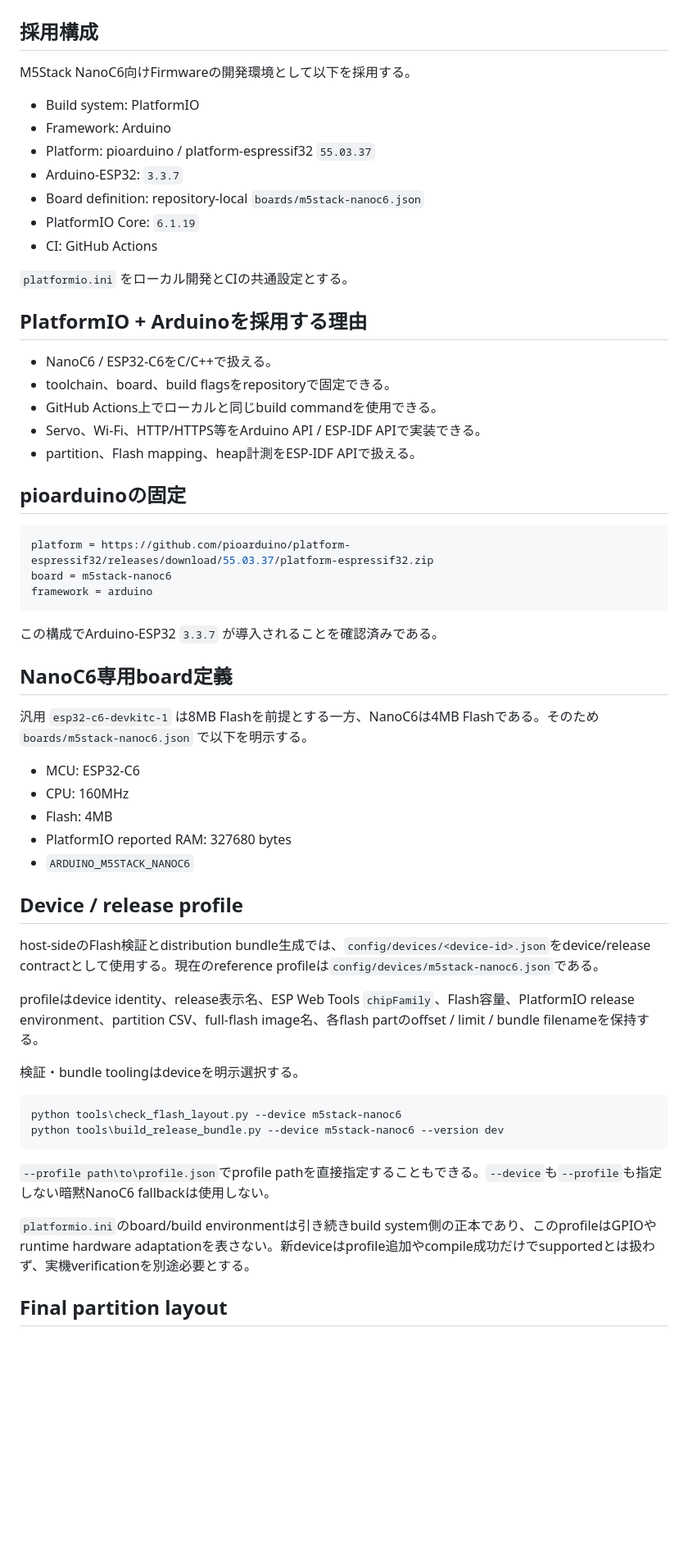
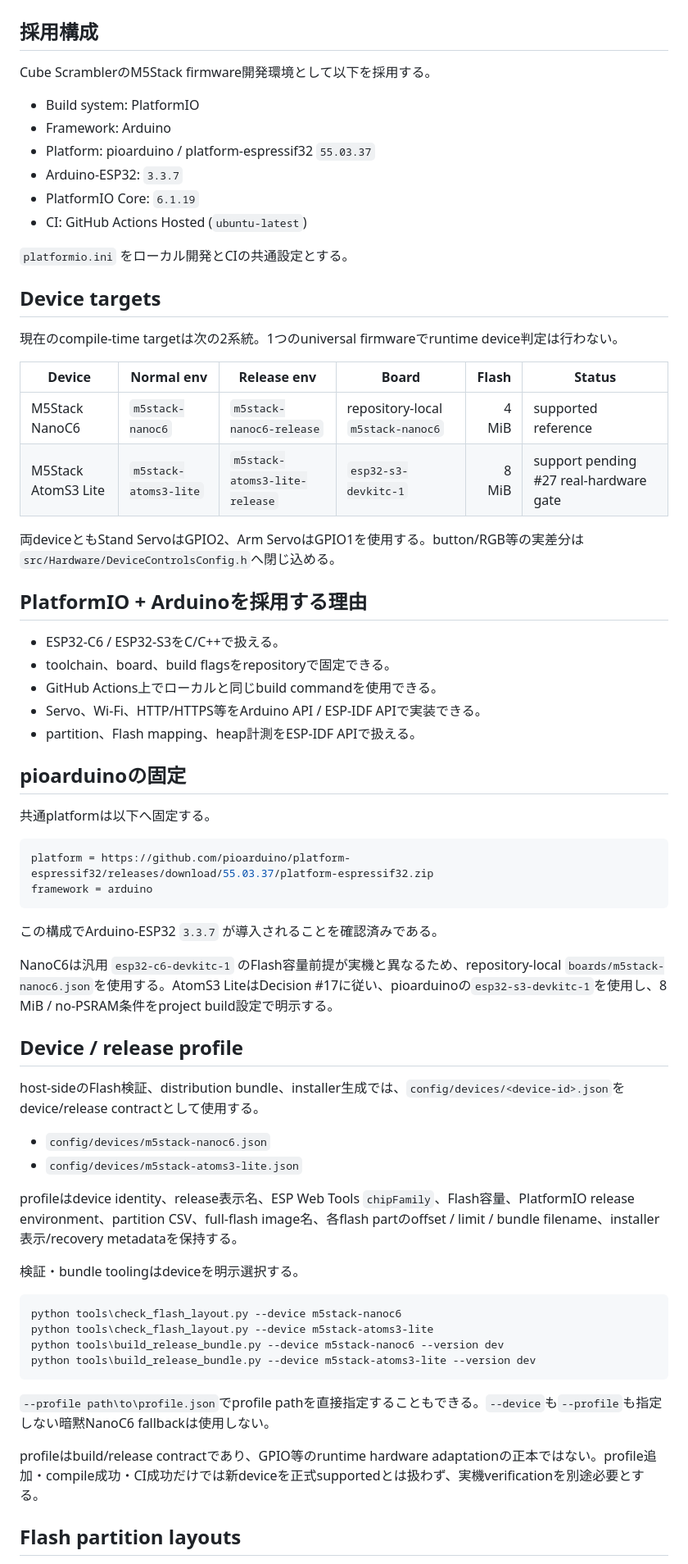
Before and after one commit to miso-develop/cube-scrambler-m5stack, a Markdown page: docs/BUILD.md, the part around one of its changes. Shown at 82% size. GitHub-like rendering; blank space fills up the shorter version.

````diff
--- a/docs/BUILD.md
+++ b/docs/BUILD.md
@@ -2,21 +2,31 @@
 
 ## 採用構成
 
-M5Stack NanoC6向けFirmwareの開発環境として以下を採用する。
+Cube ScramblerのM5Stack firmware開発環境として以下を採用する。
 
 - Build system: PlatformIO
 - Framework: Arduino
 - Platform: pioarduino / platform-espressif32 `55.03.37`
 - Arduino-ESP32: `3.3.7`
-- Board definition: repository-local `boards/m5stack-nanoc6.json`
 - PlatformIO Core: `6.1.19`
-- CI: GitHub Actions
+- CI: GitHub Actions Hosted (`ubuntu-latest`)
 
 `platformio.ini` をローカル開発とCIの共通設定とする。
 
+## Device targets
+
+現在のcompile-time targetは次の2系統。1つのuniversal firmwareでruntime device判定は行わない。
+
+| Device | Normal env | Release env | Board | Flash | Status |
+| --- | --- | --- | --- | ---: | --- |
+| M5Stack NanoC6 | `m5stack-nanoc6` | `m5stack-nanoc6-release` | repository-local `m5stack-nanoc6` | 4 MiB | supported reference |
+| M5Stack AtomS3 Lite | `m5stack-atoms3-lite` | `m5stack-atoms3-lite-release` | `esp32-s3-devkitc-1` | 8 MiB | support pending #27 real-hardware gate |
+
+両deviceともStand ServoはGPIO2、Arm ServoはGPIO1を使用する。button/RGB等の実差分は`src/Hardware/DeviceControlsConfig.h`へ閉じ込める。
+
 ## PlatformIO + Arduinoを採用する理由
 
-- NanoC6 / ESP32-C6をC/C++で扱える。
+- ESP32-C6 / ESP32-S3をC/C++で扱える。
 - toolchain、board、build flagsをrepositoryで固定できる。
 - GitHub Actions上でローカルと同じbuild commandを使用できる。
 - Servo、Wi-Fi、HTTP/HTTPS等をArduino API / ESP-IDF APIで実装できる。
@@ -24,40 +34,38 @@ M5Stack NanoC6向けFirmwareの開発環境として以下を採用する。
 
 ## pioarduinoの固定
 
+共通platformは以下へ固定する。
+
 ```ini
 platform = https://github.com/pioarduino/platform-espressif32/releases/download/55.03.37/platform-espressif32.zip
-board = m5stack-nanoc6
 framework = arduino
 ```
 
 この構成でArduino-ESP32 `3.3.7` が導入されることを確認済みである。
 
-## NanoC6専用board定義
-
-汎用 `esp32-c6-devkitc-1` は8MB Flashを前提とする一方、NanoC6は4MB Flashである。そのため `boards/m5stack-nanoc6.json` で以下を明示する。
-
-- MCU: ESP32-C6
-- CPU: 160MHz
-- Flash: 4MB
-- PlatformIO reported RAM: 327680 bytes
-- `ARDUINO_M5STACK_NANOC6`
+NanoC6は汎用 `esp32-c6-devkitc-1` のFlash容量前提が実機と異なるため、repository-local `boards/m5stack-nanoc6.json`を使用する。AtomS3 LiteはDecision #17に従い、pioarduinoの`esp32-s3-devkitc-1`を使用し、8 MiB / no-PSRAM条件をproject build設定で明示する。
 
 ## Device / release profile
 
-host-sideのFlash検証とdistribution bundle生成では、`config/devices/<device-id>.json`をdevice/release contractとして使用する。現在のreference profileは`config/devices/m5stack-nanoc6.json`である。
+host-sideのFlash検証、distribution bundle、installer生成では、`config/devices/<device-id>.json`をdevice/release contractとして使用する。
 
-profileはdevice identity、release表示名、ESP Web Tools `chipFamily`、Flash容量、PlatformIO release environment、partition CSV、full-flash image名、各flash partのoffset / limit / bundle filenameを保持する。
+- `config/devices/m5stack-nanoc6.json`
+- `config/devices/m5stack-atoms3-lite.json`
+
+profileはdevice identity、release表示名、ESP Web Tools `chipFamily`、Flash容量、PlatformIO release environment、partition CSV、full-flash image名、各flash partのoffset / limit / bundle filename、installer表示/recovery metadataを保持する。
 
 検証・bundle toolingはdeviceを明示選択する。
 
 ```cmd
 python tools\check_flash_layout.py --device m5stack-nanoc6
+python tools\check_flash_layout.py --device m5stack-atoms3-lite
 python tools\build_release_bundle.py --device m5stack-nanoc6 --version dev
+python tools\build_release_bundle.py --device m5stack-atoms3-lite --version dev
 ```
 
 `--profile path\to\profile.json`でprofile pathを直接指定することもできる。`--device`も`--profile`も指定しない暗黙NanoC6 fallbackは使用しない。
 
-`platformio.ini`のboard/build environmentは引き続きbuild system側の正本であり、このprofileはGPIOやruntime hardware adaptationを表さない。新deviceはprofile追加やcompile成功だけでsupportedとは扱わず、実機verificationを別途必要とする。
+profileはbuild/release contractであり、GPIO等のruntime hardware adaptationの正本ではない。profile追加・compile成功・CI成功だけでは新deviceを正式supportedとは扱わず、実機verificationを別途必要とする。
 
-## Final partition layout
+## Flash partition layouts
 
````
Also changed, not shown: other parts of docs/BUILD.md (+67 -39 lines).
